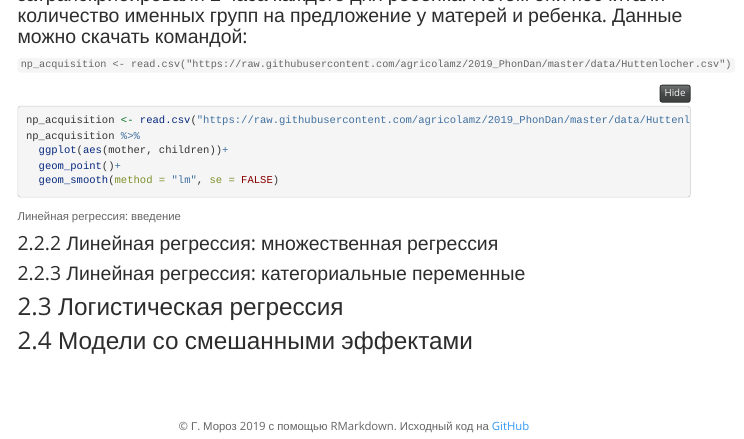
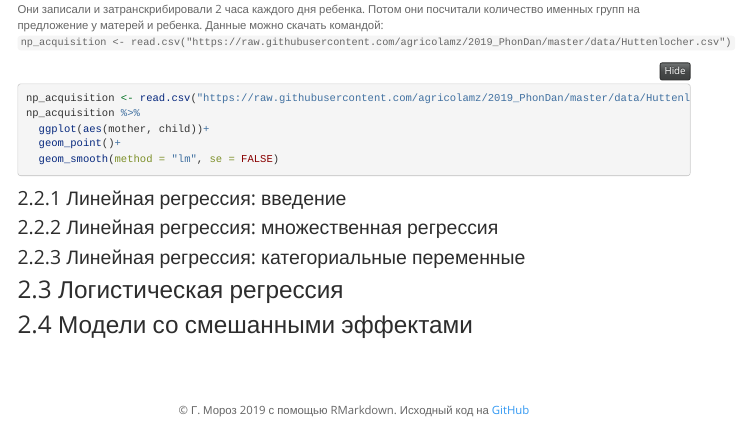
Before and after one commit to agricolamz/2019_PhonDan, an R Markdown document (1_math.Rmd): the page in a window 1100 px wide, from 9460 px down before the commit and from 9390 px down after it. Rendered offline with R 4.5, knitr and Pandoc, with nearby package versions; the code is not run, so its results and figures are left out; folded parts are opened; menus at the side of the page are left out.

Commit message:
correct forms

````diff
--- a/1_math.Rmd
+++ b/1_math.Rmd
@@ -594,19 +594,19 @@ t.test(df$vowel.dur~df$aspiration)
 
 ## 2.2 Линейная регрессия
 
-### 2.2.1 В качестве примера я буду использовать данные из работы [Huttenlocher, Vasilyeva, Cymerman, Levine 2002], в которой авторы проанализировали 46 пар матерей и детей (возрастом от 47 до 59 месяцев, средний возраст ... а пасчитайте сами!). Они записали и затранскрибировали 2 часа каждого дня ребенка. Потом они посчитали количество именных групп на предложение у матерей и ребенка. Данные можно скачать командой:
+В качестве примера я буду использовать данные из работы [Huttenlocher, Vasilyeva, Cymerman, Levine 2002], в которой авторы проанализировали 46 пар матерей и детей (возрастом от 47 до 59 месяцев, средний возраст ... а пасчитайте сами!). Они записали и затранскрибировали 2 часа каждого дня ребенка. Потом они посчитали количество именных групп на предложение у матерей и ребенка. Данные можно скачать командой:
 `np_acquisition <- read.csv("https://raw.githubusercontent.com/agricolamz/2019_PhonDan/master/data/Huttenlocher.csv")`
 
 ```{r}
 np_acquisition <- read.csv("https://raw.githubusercontent.com/agricolamz/2019_PhonDan/master/data/Huttenlocher.csv")
 np_acquisition %>%
-  ggplot(aes(mother, children))+
+  ggplot(aes(mother, child))+
   geom_point()+
   geom_smooth(method = "lm", se = FALSE)
 ```
 
 
-Линейная регрессия: введение
+### 2.2.1 Линейная регрессия: введение
 
 ### 2.2.2 Линейная регрессия: множественная регрессия
 
````
Also changed, not shown: 1_math_files/figure-html/unnamed-chunk-10-1.png (deleted), 1_math_files/figure-html/unnamed-chunk-11-1.png (deleted), 1_math_files/figure-html/unnamed-chunk-12-1.png (deleted), 1_math_files/figure-html/unnamed-chunk-13-1.png (deleted), 1_math_files/figure-html/unnamed-chunk-14-1.png (deleted), 1_math_files/figure-html/unnamed-chunk-15-1.png (deleted), 1_math_files/figure-html/unnamed-chunk-16-1.png (deleted), 1_math_files/figure-html/unnamed-chunk-17-1.png (deleted), 1_math_files/figure-html/unnamed-chunk-18-1.png (deleted), 1_math_files/figure-html/unnamed-chunk-19-1.png (deleted), 1_math_files/figure-html/unnamed-chunk-2-1.png (deleted), 1_math_files/figure-html/unnamed-chunk-20-1.png (deleted), 1_math_files/figure-html/unnamed-chunk-21-1.png (deleted), 1_math_files/figure-html/unnamed-chunk-22-1.png (deleted), 8 more files, 2 other files.
